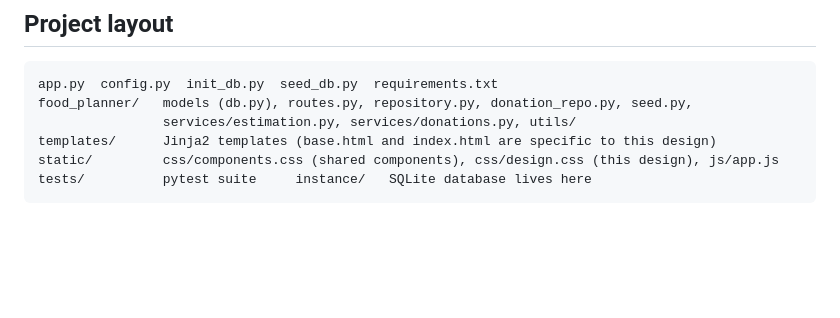
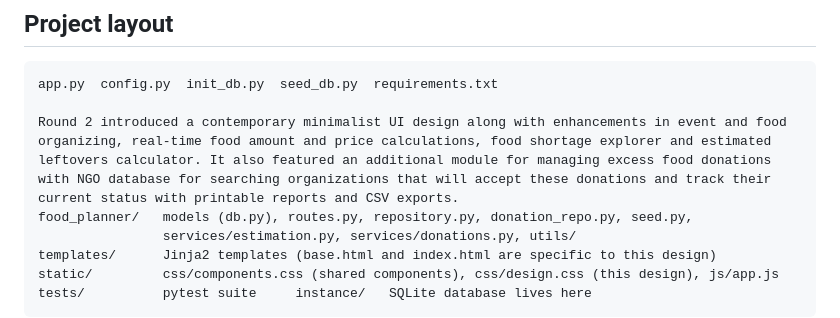
Before and after one commit to jack101116/just_enough, a Markdown page: README.md, the part around the change. Rendered like a GitHub page; blank space fills up the shorter version.

````diff
--- a/README.md
+++ b/README.md
@@ -103,6 +103,8 @@ donation status rules, reports, CSV export, persistence and essential routes.
 
 ```
 app.py  config.py  init_db.py  seed_db.py  requirements.txt
+
+Round 2 introduced a contemporary minimalist UI design along with enhancements in event and food organizing, real-time food amount and price calculations, food shortage explorer and estimated leftovers calculator. It also featured an additional module for managing excess food donations with NGO database for searching organizations that will accept these donations and track their current status with printable reports and CSV exports.
 food_planner/   models (db.py), routes.py, repository.py, donation_repo.py, seed.py,
                 services/estimation.py, services/donations.py, utils/
 templates/      Jinja2 templates (base.html and index.html are specific to this design)
````
